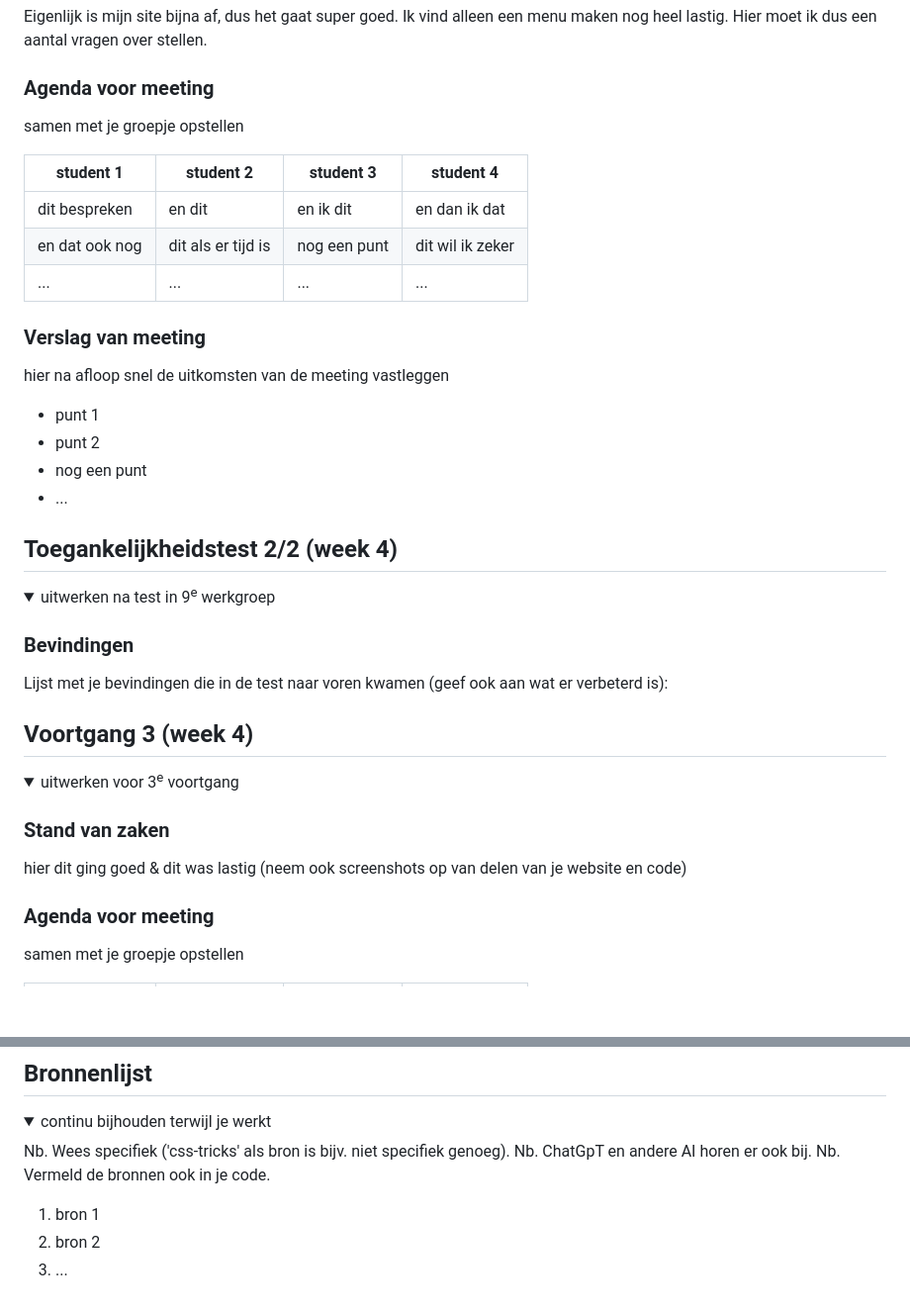
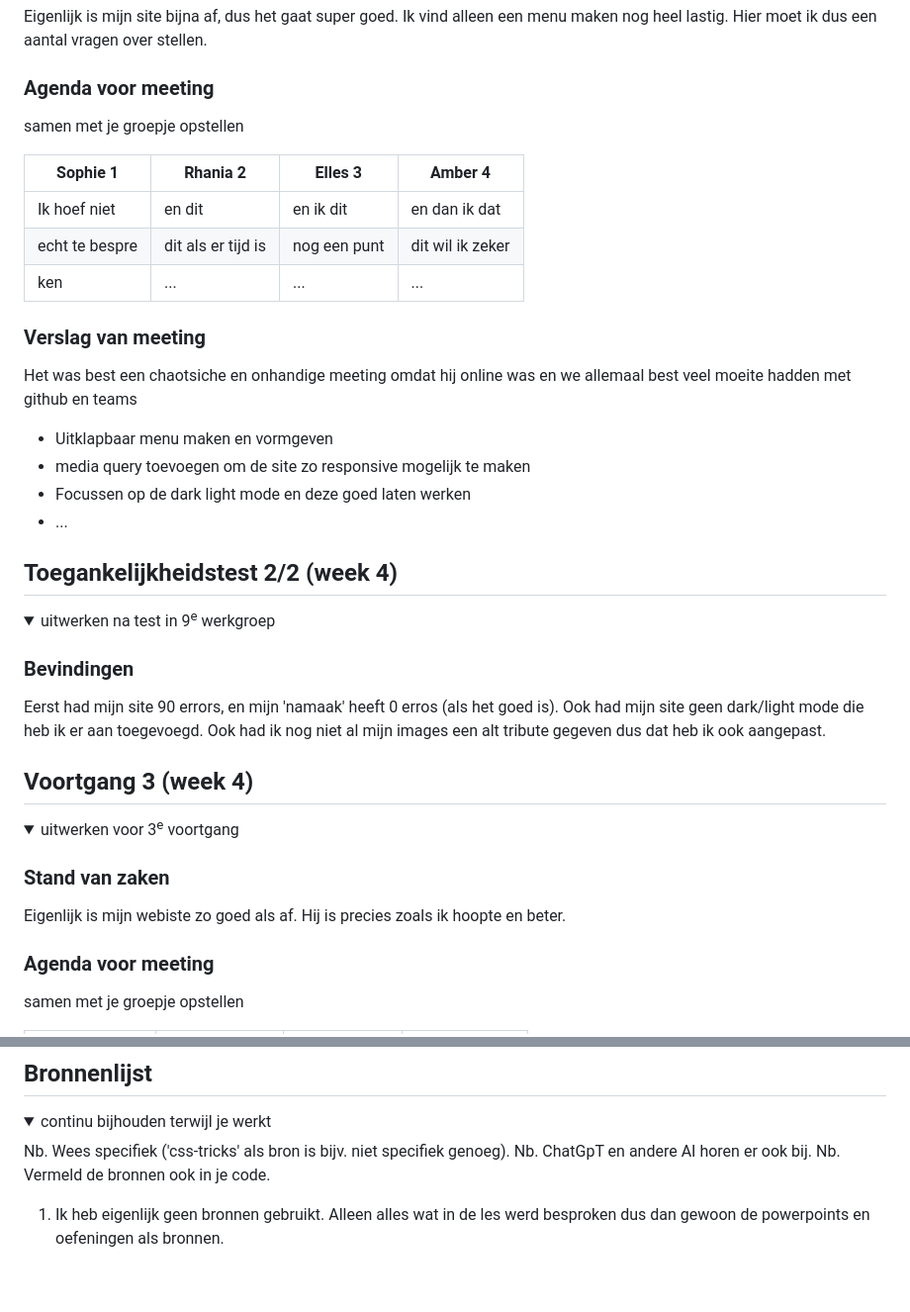
Before and after one commit to SophieMora/blokweb, a Markdown page: README.md, 2 parts joined by grey strips. Shown: that part at 99% size. Drawn GitHub-style; folded sections open; blank space fills up the shorter version.

```diff
--- a/README.md
+++ b/README.md
@@ -122,19 +122,19 @@ Best een antal errors, 90 namelijk. Ik had alleen geen light/dark mode dus daar
   ### Agenda voor meeting
   samen met je groepje opstellen
 
-  | student 1      | student 2          | student 3    | student 4        |
+  | Sophie 1       | Rhania 2           | Elles 3      | Amber 4          |
   | ---            | ---                | ---          | ---              |
-  | dit bespreken  | en dit             | en ik dit    | en dan ik dat    |
-  | en dat ook nog | dit als er tijd is | nog een punt | dit wil ik zeker |
-  | ...            | ...                | ...          | ...              |
+  | Ik hoef niet   | en dit             | en ik dit    | en dan ik dat    |
+  | echt te bespre | dit als er tijd is | nog een punt | dit wil ik zeker |
+  | ken            | ...                | ...          | ...              |
 
 
   ### Verslag van meeting
-  hier na afloop snel de uitkomsten van de meeting vastleggen
+  Het was best een chaotsiche en onhandige meeting omdat hij online was en we allemaal best veel moeite hadden met github en teams
 
-  - punt 1
-  - punt 2
-  - nog een punt
+  - Uitklapbaar menu maken en vormgeven
+  - media query toevoegen om de site zo responsive mogelijk te maken
+  - Focussen op de dark light mode en deze goed laten werken
 - ...
 
 </details>
@@ -149,7 +149,7 @@ Best een antal errors, 90 namelijk. Ik had alleen geen light/dark mode dus daar
   <summary>uitwerken na test in 9<sup>e</sup> werkgroep</summary>
 
   ### Bevindingen
-  Lijst met je bevindingen die in de test naar voren kwamen (geef ook aan wat er verbeterd is):
+  Eerst had mijn site 90 errors, en mijn 'namaak' heeft 0 erros (als het goed is). Ook had mijn site geen dark/light mode die heb ik er aan toegevoegd. Ook had ik nog niet al mijn images een alt tribute gegeven dus dat heb ik ook aangepast.
 
 </details>
 
@@ -163,7 +163,7 @@ Best een antal errors, 90 namelijk. Ik had alleen geen light/dark mode dus daar
   <summary>uitwerken voor 3<sup>e</sup> voortgang</summary>
 
   ### Stand van zaken
-  hier dit ging goed & dit was lastig (neem ook screenshots op van delen van je website en code)
+  Eigenlijk is mijn webiste zo goed als af. Hij is precies zoals ik hoopte en beter.
 
 
   ### Agenda voor meeting
@@ -224,8 +224,6 @@ Best een antal errors, 90 namelijk. Ik had alleen geen light/dark mode dus daar
   Nb. ChatGpT en andere AI horen er ook bij.
   Nb. Vermeld de bronnen ook in je code.
 
-  1. bron 1
-  2. bron 2
-  3. ...
+  1. Ik heb eigenlijk geen bronnen gebruikt. Alleen alles wat in de les werd besproken dus dan gewoon de powerpoints en oefeningen als bronnen.
 
 </details>
```
Also changed, not shown: other parts of README.md (+1 -1 lines).
